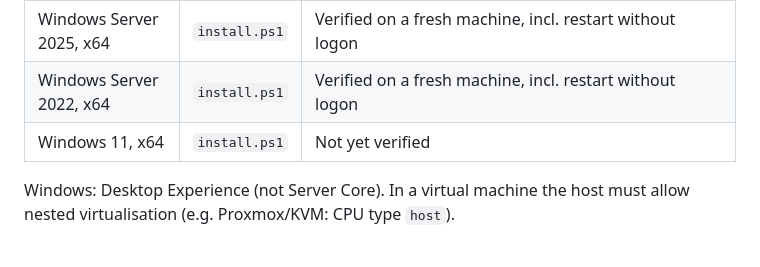
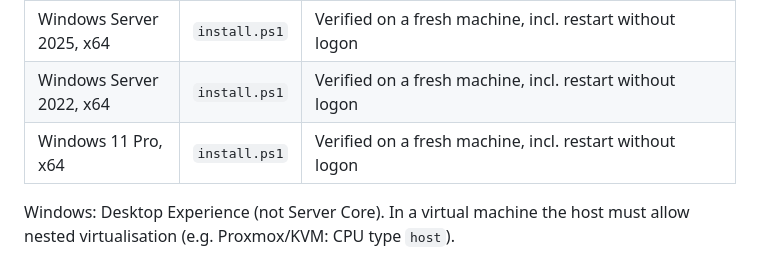
Before and after one commit to danielstroehmann/dc-dtm-demonstrator, a Markdown page: README.md, the part around the change. Drawn GitHub-style.

Commit message:
README: Windows 11 verified
Co-Authored-By: Claude Opus 5.5 <noreply@anthropic.com>

```diff
--- a/README.md
+++ b/README.md
@@ -22,7 +22,7 @@ everything back afterwards with one click.
 | Ubuntu Server 26.04, arm64 | `install.sh` | Supported – multi-arch image; image and stack tested on arm64 (CI), full install not yet verified |
 | Windows Server 2025, x64 | `install.ps1` | Verified on a fresh machine, incl. restart without logon |
 | Windows Server 2022, x64 | `install.ps1` | Verified on a fresh machine, incl. restart without logon |
-| Windows 11, x64 | `install.ps1` | Not yet verified |
+| Windows 11 Pro, x64 | `install.ps1` | Verified on a fresh machine, incl. restart without logon |
 
 Windows: Desktop Experience (not Server Core). In a virtual machine the host must allow nested virtualisation
 (e.g. Proxmox/KVM: CPU type `host`).
```
